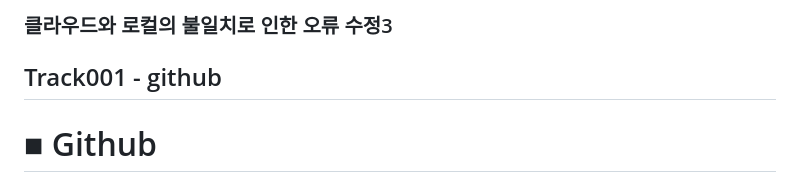
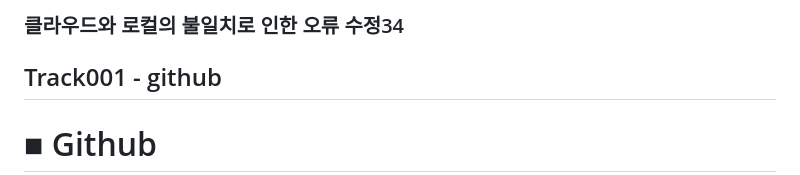
Before and after one commit to suda77881/fullstack_junyong, a Markdown page: day005.md, the part around the change. Rendered like a GitHub page.

```diff
--- a/day005.md
+++ b/day005.md
@@ -1,4 +1,4 @@
-### 클라우드와 로컬의 불일치로 인한 오류 수정3
+### 클라우드와 로컬의 불일치로 인한 오류 수정34
 
 ## Track001 -  github
 
```
